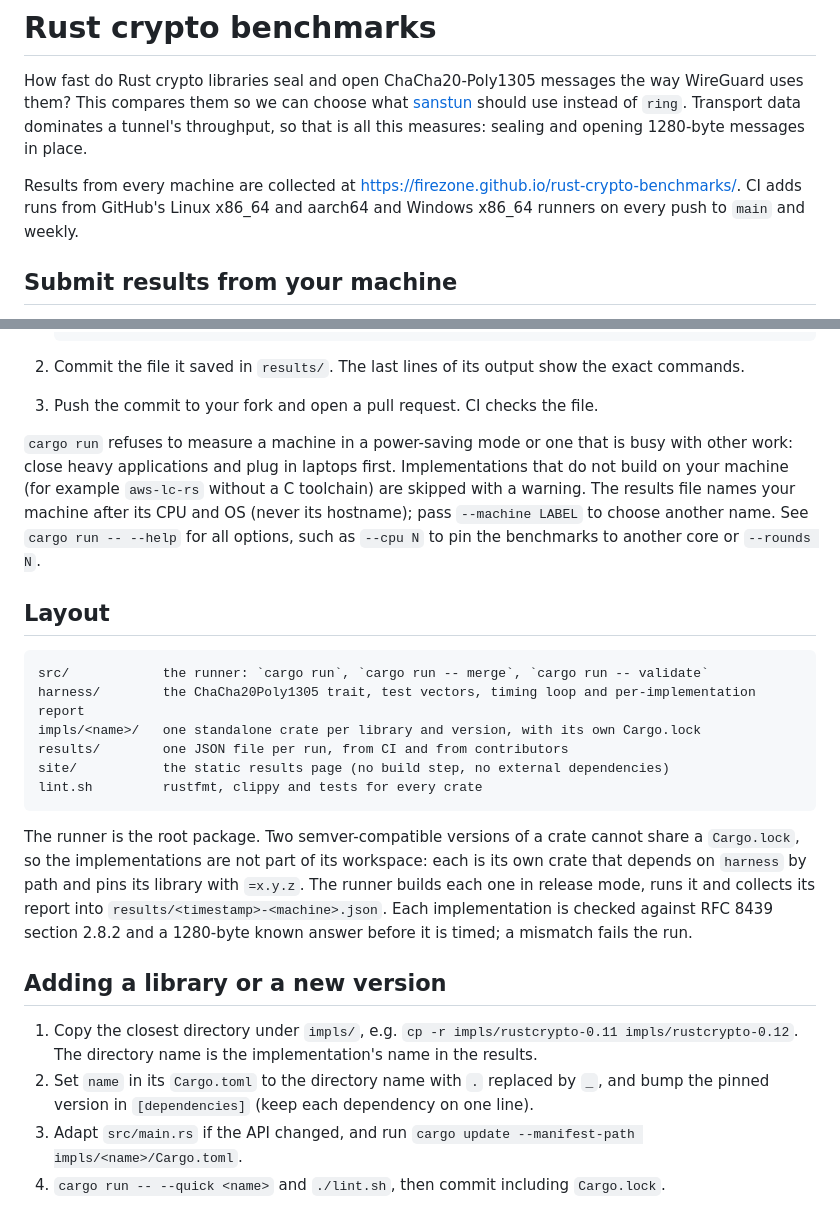
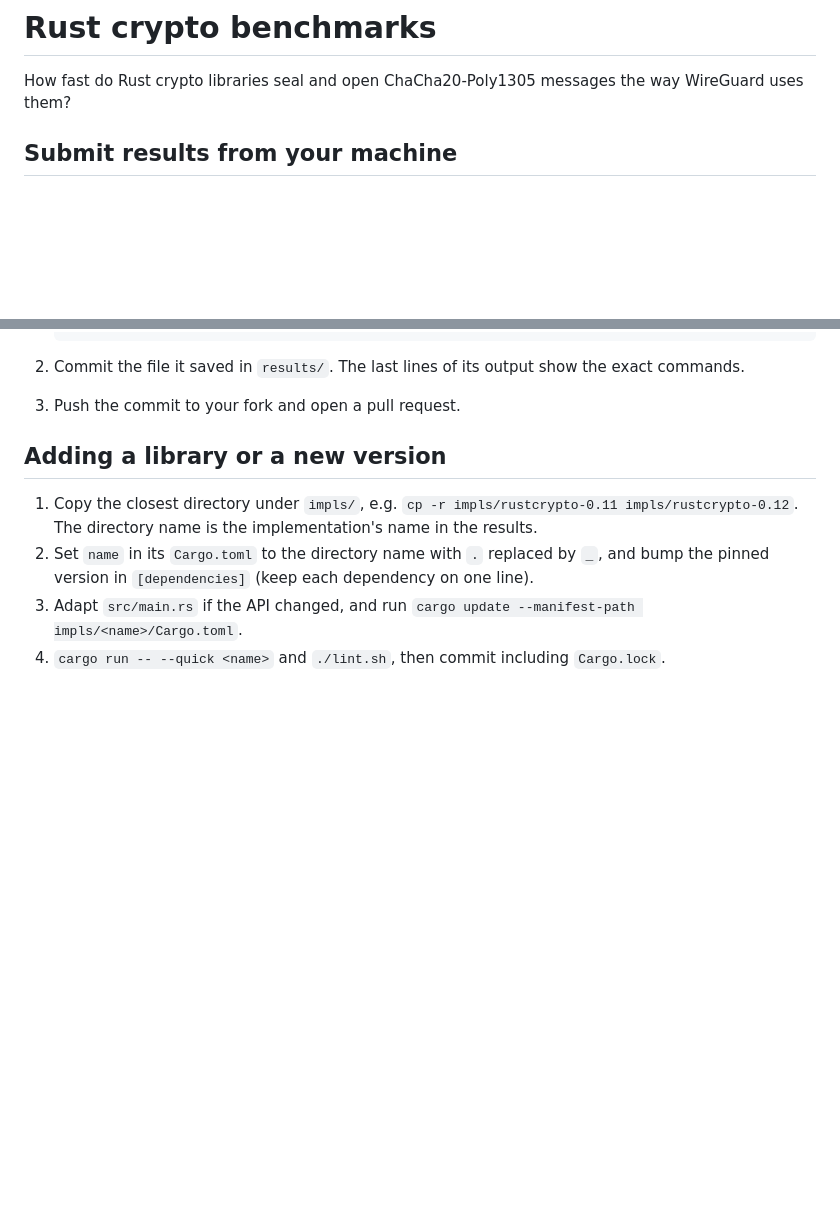
Before and after one commit to firezone/rust-crypto-benchmarks, a Markdown page: README.md, 2 parts joined by grey strips. Drawn GitHub-style; blank space fills up the shorter version.

Commit message:
docs: clarify README
Signed-off-by: Thomas Eizinger <thomas@eizinger.io>

````diff
--- a/README.md
+++ b/README.md
@@ -1,13 +1,7 @@
 # Rust crypto benchmarks
 
 How fast do Rust crypto libraries seal and open ChaCha20-Poly1305 messages the way WireGuard uses
-them? This compares them so we can choose what [sanstun](https://github.com/firezone/sanstun)
-should use instead of `ring`. Transport data dominates a tunnel's throughput, so that is all this
-measures: sealing and opening 1280-byte messages in place.
-
-Results from every machine are collected at <https://firezone.github.io/rust-crypto-benchmarks/>.
-CI adds runs from GitHub's Linux x86_64 and aarch64 and Windows x86_64 runners on every push to
-`main` and weekly.
+them?
 
 ## Submit results from your machine
 
@@ -25,32 +19,7 @@ are skipped.
    ```
 
 2. Commit the file it saved in `results/`. The last lines of its output show the exact commands.
-3. Push the commit to your fork and open a pull request. CI checks the file.
-
-`cargo run` refuses to measure a machine in a power-saving mode or one that is busy with other
-work: close heavy applications and plug in laptops first. Implementations that do not build on
-your machine (for example `aws-lc-rs` without a C toolchain) are skipped with a warning. The
-results file names your machine after its CPU and OS (never its hostname); pass `--machine LABEL`
-to choose another name. See `cargo run -- --help` for all options, such as `--cpu N` to pin the
-benchmarks to another core or `--rounds N`.
-
-## Layout
-
-```
-src/            the runner: `cargo run`, `cargo run -- merge`, `cargo run -- validate`
-harness/        the ChaCha20Poly1305 trait, test vectors, timing loop and per-implementation report
-impls/<name>/   one standalone crate per library and version, with its own Cargo.lock
-results/        one JSON file per run, from CI and from contributors
-site/           the static results page (no build step, no external dependencies)
-lint.sh         rustfmt, clippy and tests for every crate
-```
-
-The runner is the root package. Two semver-compatible versions of a crate cannot share a
-`Cargo.lock`, so the implementations are not part of its workspace: each is its own crate that
-depends on `harness` by path and pins its library with `=x.y.z`. The runner builds each one in
-release mode, runs it and collects its report into
-`results/<timestamp>-<machine>.json`. Each implementation is checked against RFC 8439 section 2.8.2
-and a 1280-byte known answer before it is timed; a mismatch fails the run.
+3. Push the commit to your fork and open a pull request.
 
 ## Adding a library or a new version
 
````
